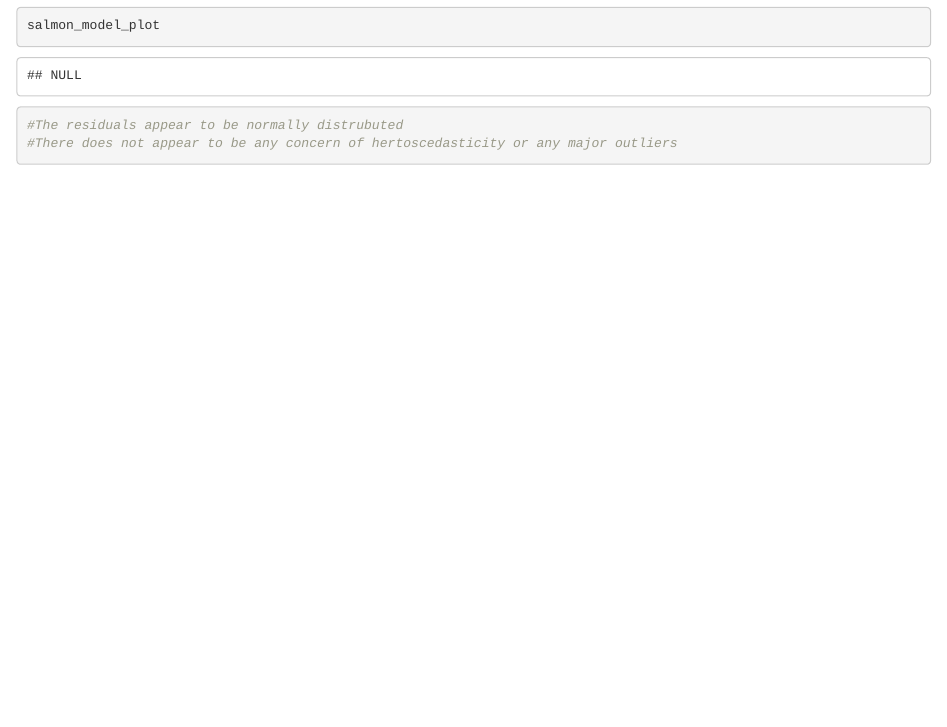
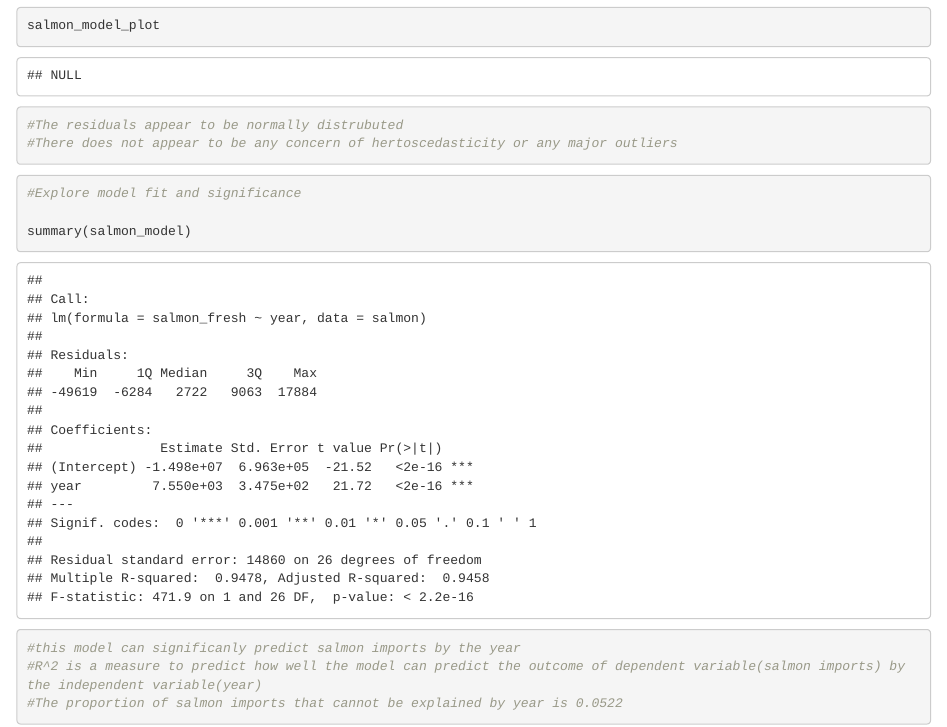
Before and after one commit to robertsaldivar/Lab-8-robertsaldivar, an R Markdown document (Lab-8-robertsaldivar.Rmd): the page in a window 1100 px wide, from 2390 px down. The pictures show the output file Lab-8-robertsaldivar.html that the author committed with the source, opened offline.

Commit message:
Created a summary of the linear regression

````diff
--- a/Lab-8-robertsaldivar.Rmd
+++ b/Lab-8-robertsaldivar.Rmd
@@ -50,3 +50,12 @@ salmon_model_plot
 #The residuals appear to be normally distrubuted
 #There does not appear to be any concern of hertoscedasticity or any major outliers
 ```
+```{r}
+#Explore model fit and significance
+
+summary(salmon_model)
+
+#this model can significanly predict salmon imports by the year
+#R^2 is a measure to predict how well the model can predict the outcome of dependent variable(salmon imports) by the independent variable(year)
+#The proportion of salmon imports that cannot be explained by year is 0.0522
+```
````
Also changed, not shown: Lab-8-robertsaldivar.html.
